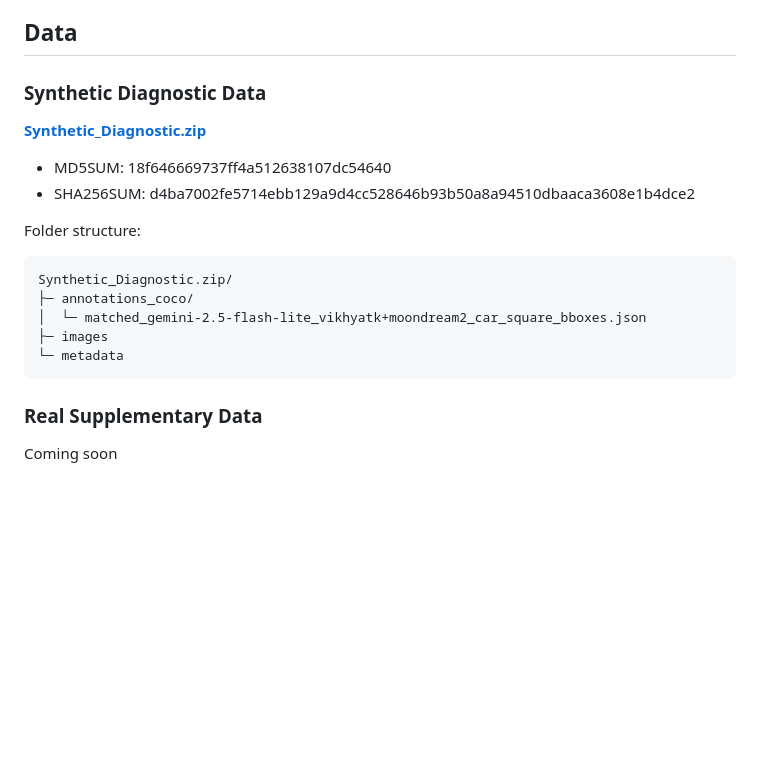
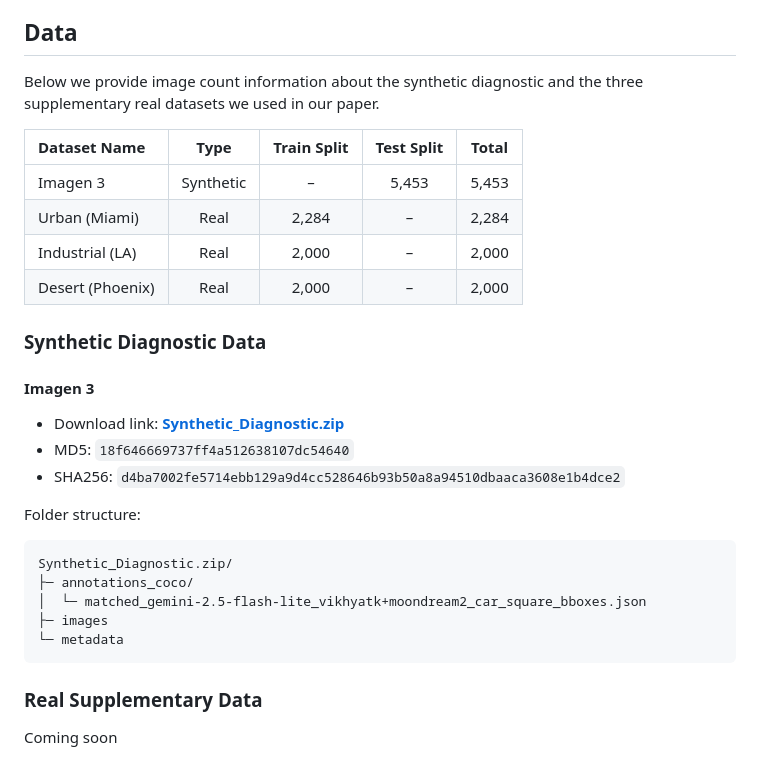
Before and after one commit to humansensinglab/AVODDiag, a Markdown page: README.md, the part around the change. Rendered like a GitHub page; blank space fills up the shorter version.

Commit message:
Add dataset information and update synthetic diagnostic data section in README.md

````diff
--- a/README.md
+++ b/README.md
@@ -119,11 +119,21 @@ This package provides seven notebooks related to steps for generating synthetic
 
 ## Data
 
+Below we provide image count information about the synthetic diagnostic and the three supplementary real datasets we used in our paper.
+
+| Dataset Name | Type | Train Split | Test Split | Total |
+| :--- | :---: | :---: | :---: | :---: |
+| Imagen 3 | Synthetic | – | 5,453 | 5,453 |
+| Urban (Miami) | Real | 2,284 | – | 2,284 |
+| Industrial (LA) | Real | 2,000 | – | 2,000 |
+| Desert (Phoenix) | Real | 2,000 | – | 2,000 |
+
 ### Synthetic Diagnostic Data
 
-[**Synthetic_Diagnostic.zip**](https://datastore.shannon.humansensing.cs.cmu.edu/share/LZrQ_33k)
-- MD5SUM: 18f646669737ff4a512638107dc54640
-- SHA256SUM: d4ba7002fe5714ebb129a9d4cc528646b93b50a8a94510dbaaca3608e1b4dce2
+#### Imagen 3
+- Download link: [**Synthetic_Diagnostic.zip**](https://datastore.shannon.humansensing.cs.cmu.edu/share/LZrQ_33k)
+- MD5: `18f646669737ff4a512638107dc54640`
+- SHA256: `d4ba7002fe5714ebb129a9d4cc528646b93b50a8a94510dbaaca3608e1b4dce2`
 
 Folder structure:
 
@@ -134,8 +144,6 @@ Synthetic_Diagnostic.zip/
 ├─ images
 └─ metadata
 ```
-
-
 
 
 ### Real Supplementary Data
````
